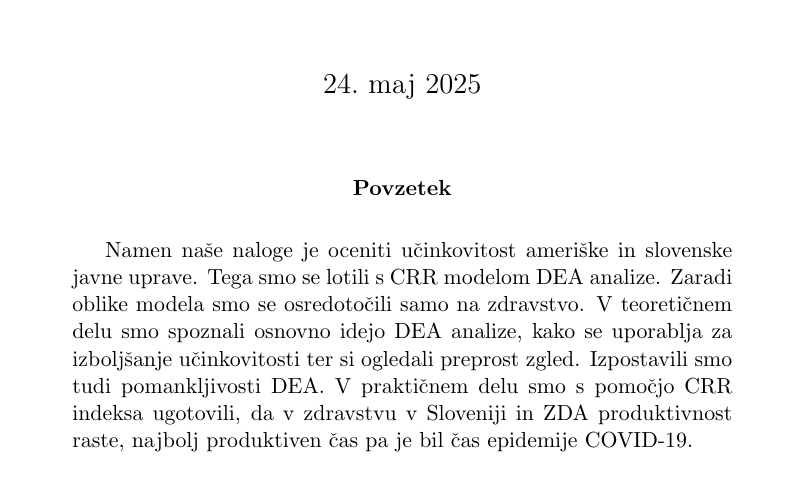
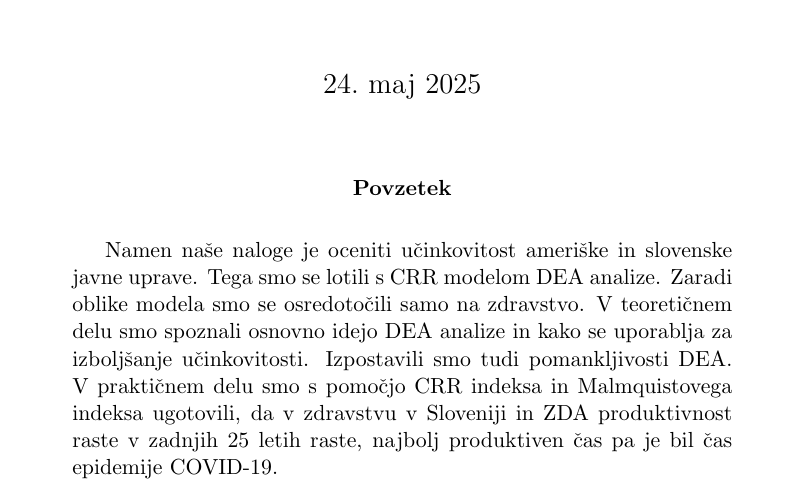
Before and after one commit to tilenzabkar/dif_seminarska, a LaTeX paper (naloga.tex): part of page 1 of 27, cut so that both start at the same text. Compiled offline with pdfLaTeX.

Commit message:
popravljen abstract

```diff
--- a/naloga.tex
+++ b/naloga.tex
@@ -33,11 +33,11 @@
     Namen naše naloge je oceniti učinkovitost ameriške in slovenske javne
     uprave. Tega smo se lotili s CRR modelom DEA analize. Zaradi oblike modela
     smo se osredotočili samo na zdravstvo. V teoretičnem
-    delu smo spoznali osnovno idejo DEA analize, kako se uporablja za
-    izboljšanje učinkovitosti ter si ogledali preprost zgled. Izpostavili
-    smo tudi pomankljivosti DEA. V praktičnem delu smo s pomočjo CRR indeksa
-    ugotovili, da v zdravstvu v Sloveniji in ZDA produktivnost raste, najbolj
-    produktiven čas pa je bil čas epidemije COVID-19.
+    delu smo spoznali osnovno idejo DEA analize in kako se uporablja za
+    izboljšanje učinkovitosti. Izpostavili smo tudi pomankljivosti DEA.
+    V praktičnem delu smo s pomočjo CRR indeksa in Malmquistovega indeksa
+    ugotovili, da v zdravstvu v Sloveniji in ZDA produktivnost raste v zadnjih
+    25 letih raste, najbolj produktiven čas pa je bil čas epidemije COVID-19.
 \end{abstract}
 
 \newpage
```
Also changed, not shown: naloga.pdf.
